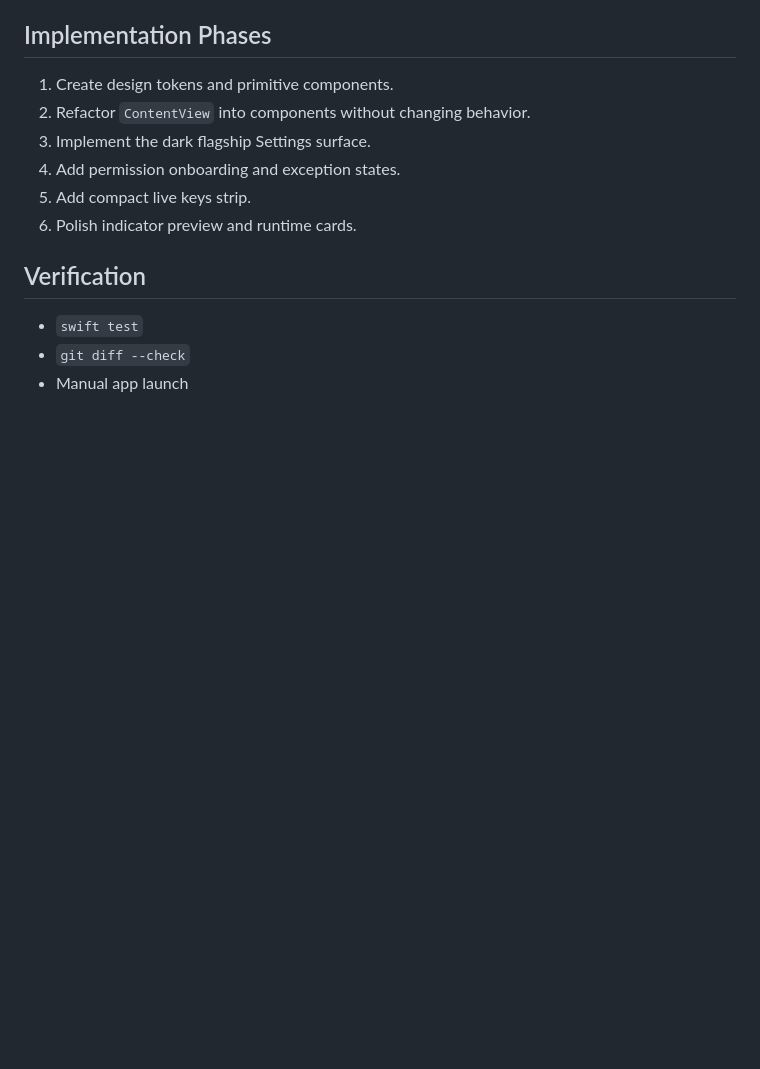
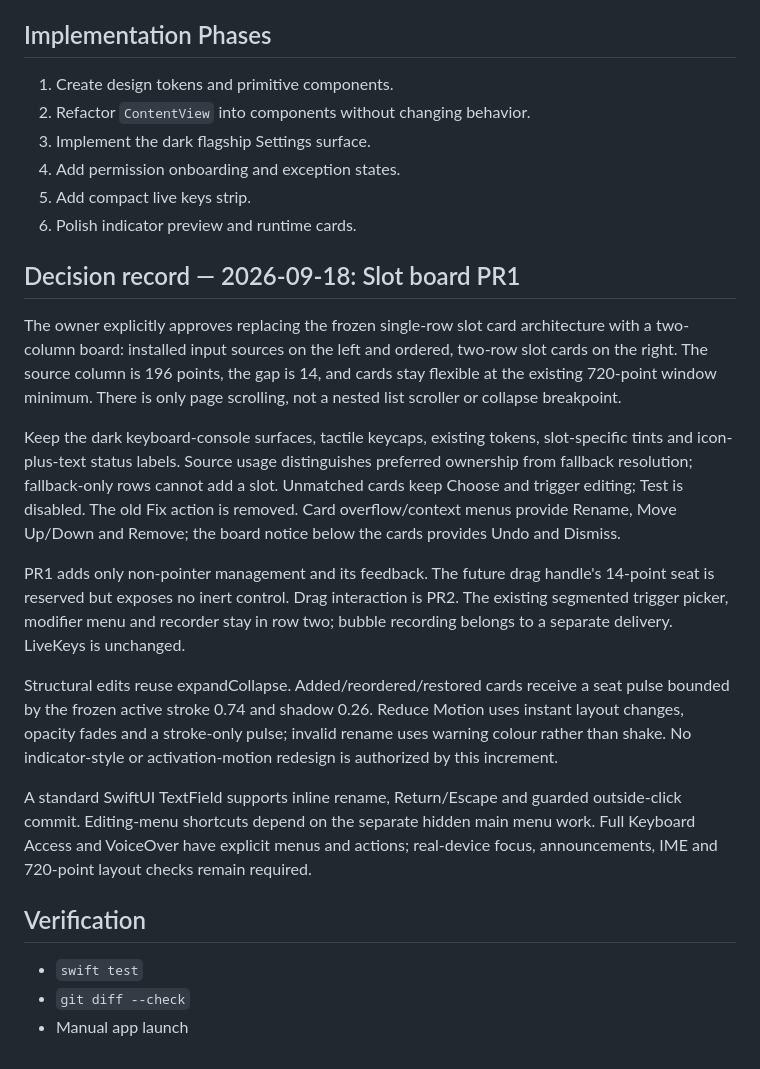
Before and after one commit to ShunmeiCho/cmd-ime, a Markdown page: docs/ui-redesign.md, the part around the change. Drawn GitHub-style; blank space fills up the shorter version.

Commit message:
docs: record slot board layout decision and follow-up checks

```diff
--- a/docs/ui-redesign.md
+++ b/docs/ui-redesign.md
@@ -132,6 +132,37 @@ Small implementation adjustments are allowed:
 5. Add compact live keys strip.
 6. Polish indicator preview and runtime cards.
 
+## Decision record — 2026-09-18: Slot board PR1
+
+The owner explicitly approves replacing the frozen single-row slot card
+architecture with a two-column board: installed input sources on the left and
+ordered, two-row slot cards on the right. The source column is 196 points, the
+gap is 14, and cards stay flexible at the existing 720-point window minimum.
+There is only page scrolling, not a nested list scroller or collapse breakpoint.
+
+Keep the dark keyboard-console surfaces, tactile keycaps, existing tokens,
+slot-specific tints and icon-plus-text status labels. Source usage distinguishes
+preferred ownership from fallback resolution; fallback-only rows cannot add a
+slot. Unmatched cards keep Choose and trigger editing; Test is disabled. The old
+Fix action is removed. Card overflow/context menus provide Rename, Move Up/Down
+and Remove; the board notice below the cards provides Undo and Dismiss.
+
+PR1 adds only non-pointer management and its feedback. The future drag handle's
+14-point seat is reserved but exposes no inert control. Drag interaction is PR2.
+The existing segmented trigger picker, modifier menu and recorder stay in row two;
+bubble recording belongs to a separate delivery. LiveKeys is unchanged.
+
+Structural edits reuse expandCollapse. Added/reordered/restored cards receive a
+seat pulse bounded by the frozen active stroke 0.74 and shadow 0.26. Reduce Motion
+uses instant layout changes, opacity fades and a stroke-only pulse; invalid rename
+uses warning colour rather than shake. No indicator-style or activation-motion
+redesign is authorized by this increment.
+
+A standard SwiftUI TextField supports inline rename, Return/Escape and guarded
+outside-click commit. Editing-menu shortcuts depend on the separate hidden main
+menu work. Full Keyboard Access and VoiceOver have explicit menus and actions;
+real-device focus, announcements, IME and 720-point layout checks remain required.
+
 ## Verification
 
 - `swift test`
```
Also changed, not shown: CONTEXT.md (+23 -3 lines), TODOS.md (+16 -4 lines).
